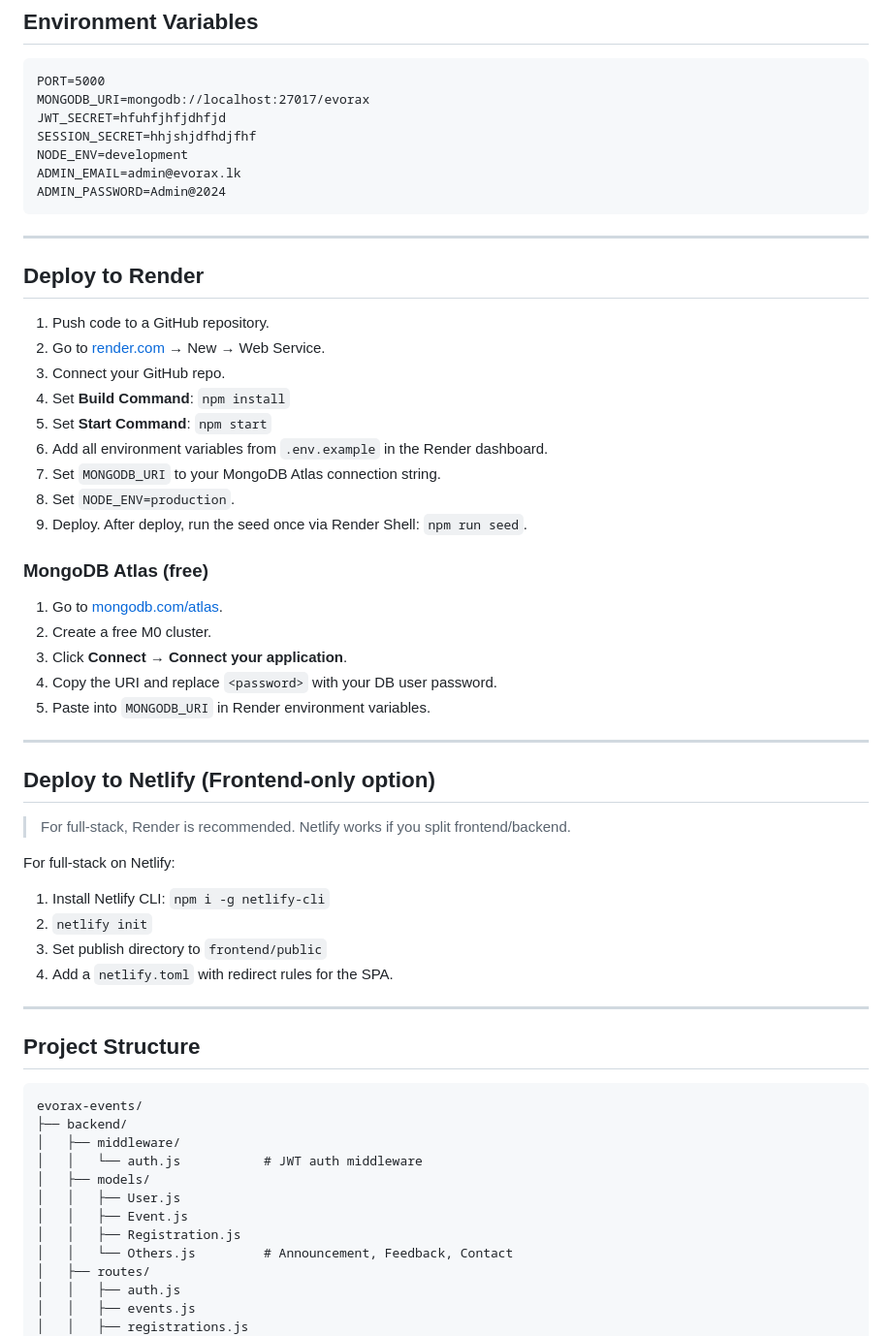
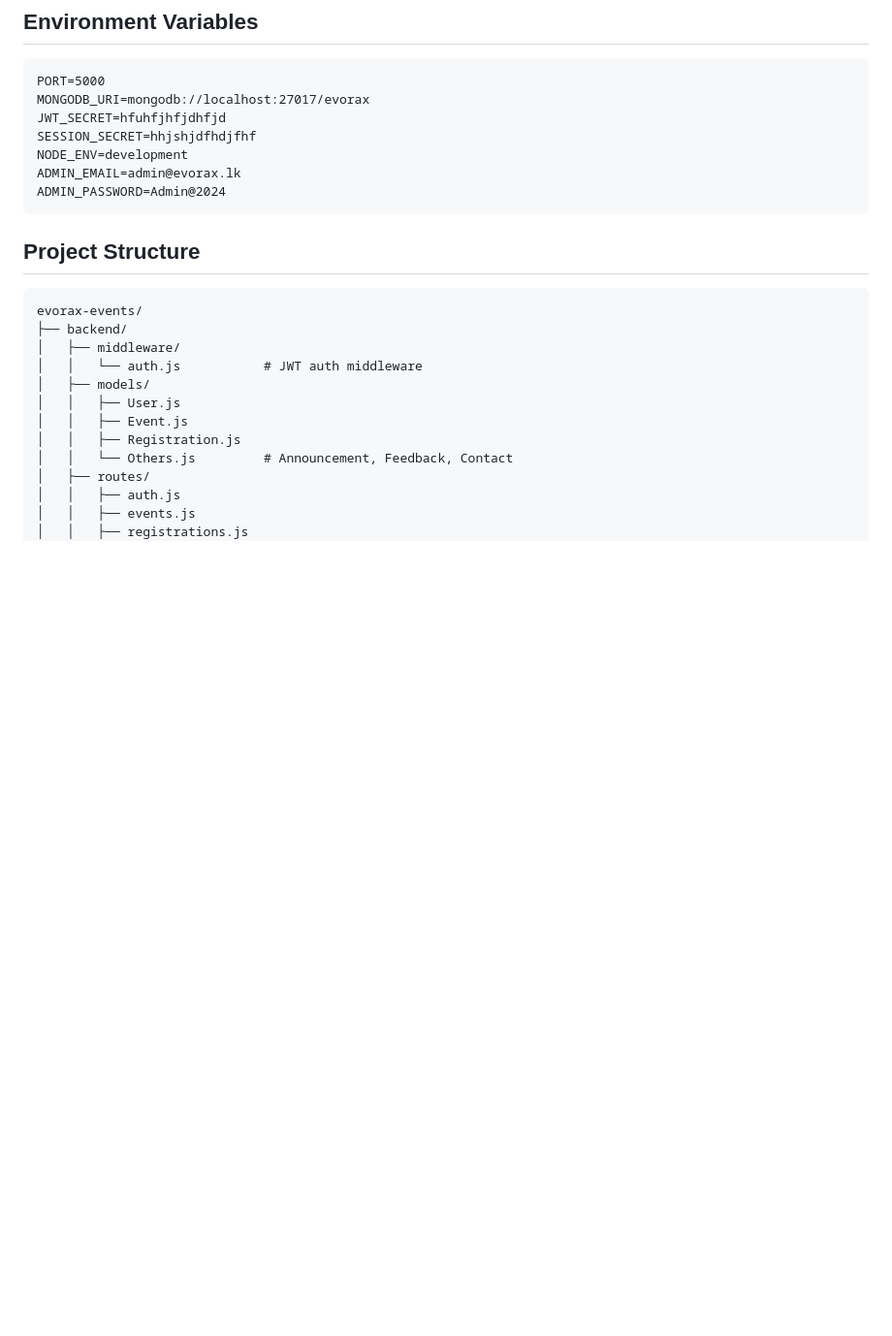
Before and after one commit to nisalteek/evorax, a Markdown page: README.md, the part around the change. Shown at 97% size. Drawn GitHub-style; blank space fills up the shorter version.

````diff
--- a/README.md
+++ b/README.md
@@ -90,41 +90,6 @@ ADMIN_EMAIL=admin@evorax.lk
 ADMIN_PASSWORD=Admin@2024
 ```
 
----
-
-## Deploy to Render
-
-1. Push code to a GitHub repository.
-2. Go to [render.com](https://render.com) → New → Web Service.
-3. Connect your GitHub repo.
-4. Set **Build Command**: `npm install`
-5. Set **Start Command**: `npm start`
-6. Add all environment variables from `.env.example` in the Render dashboard.
-7. Set `MONGODB_URI` to your MongoDB Atlas connection string.
-8. Set `NODE_ENV=production`.
-9. Deploy. After deploy, run the seed once via Render Shell: `npm run seed`.
-
-### MongoDB Atlas (free)
-1. Go to [mongodb.com/atlas](https://www.mongodb.com/atlas).
-2. Create a free M0 cluster.
-3. Click **Connect** → **Connect your application**.
-4. Copy the URI and replace `<password>` with your DB user password.
-5. Paste into `MONGODB_URI` in Render environment variables.
-
----
-
-## Deploy to Netlify (Frontend-only option)
-
-> For full-stack, Render is recommended. Netlify works if you split frontend/backend.
-
-For full-stack on Netlify:
-1. Install Netlify CLI: `npm i -g netlify-cli`
-2. `netlify init`
-3. Set publish directory to `frontend/public`
-4. Add a `netlify.toml` with redirect rules for the SPA.
-
----
-
 ## Project Structure
 
 ```
````
